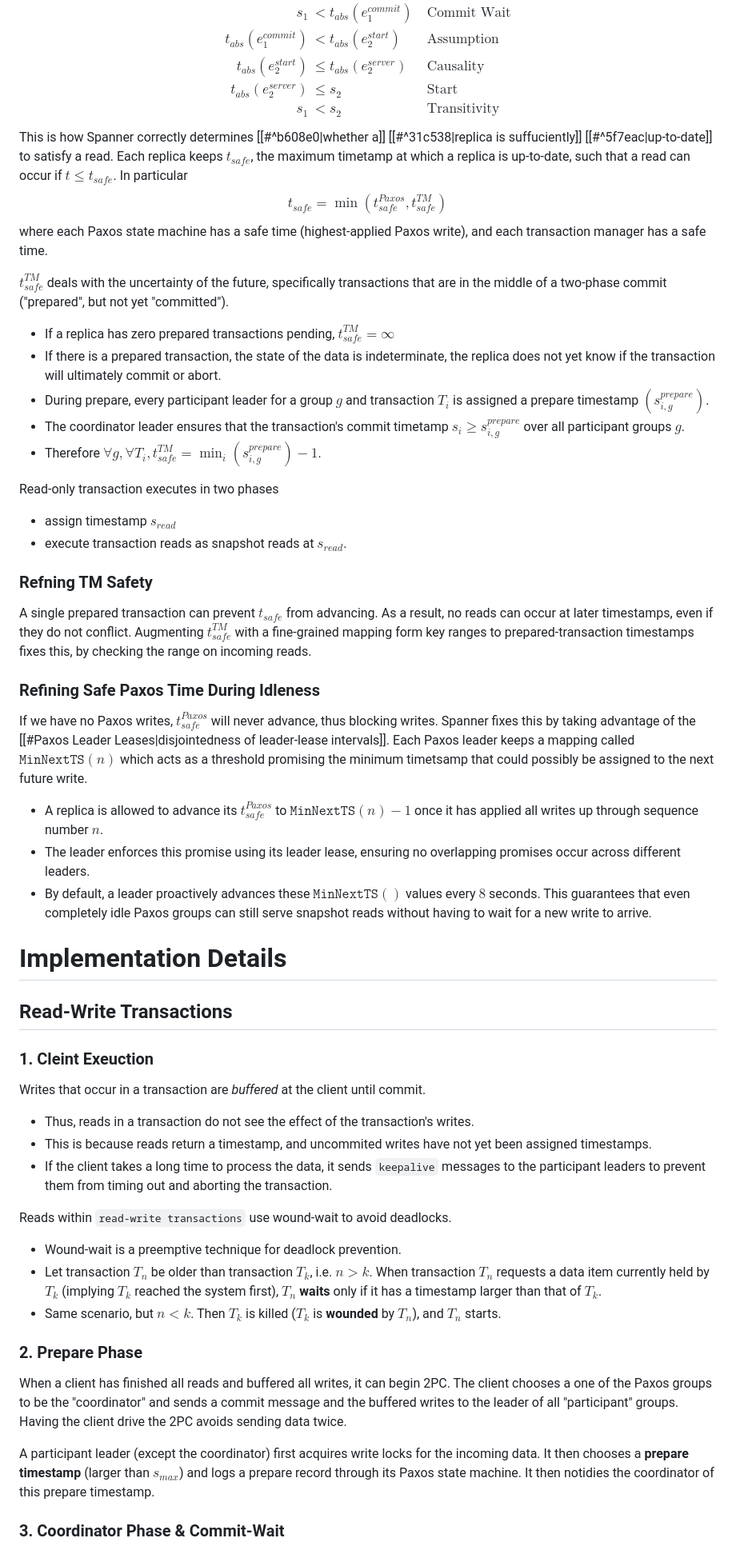
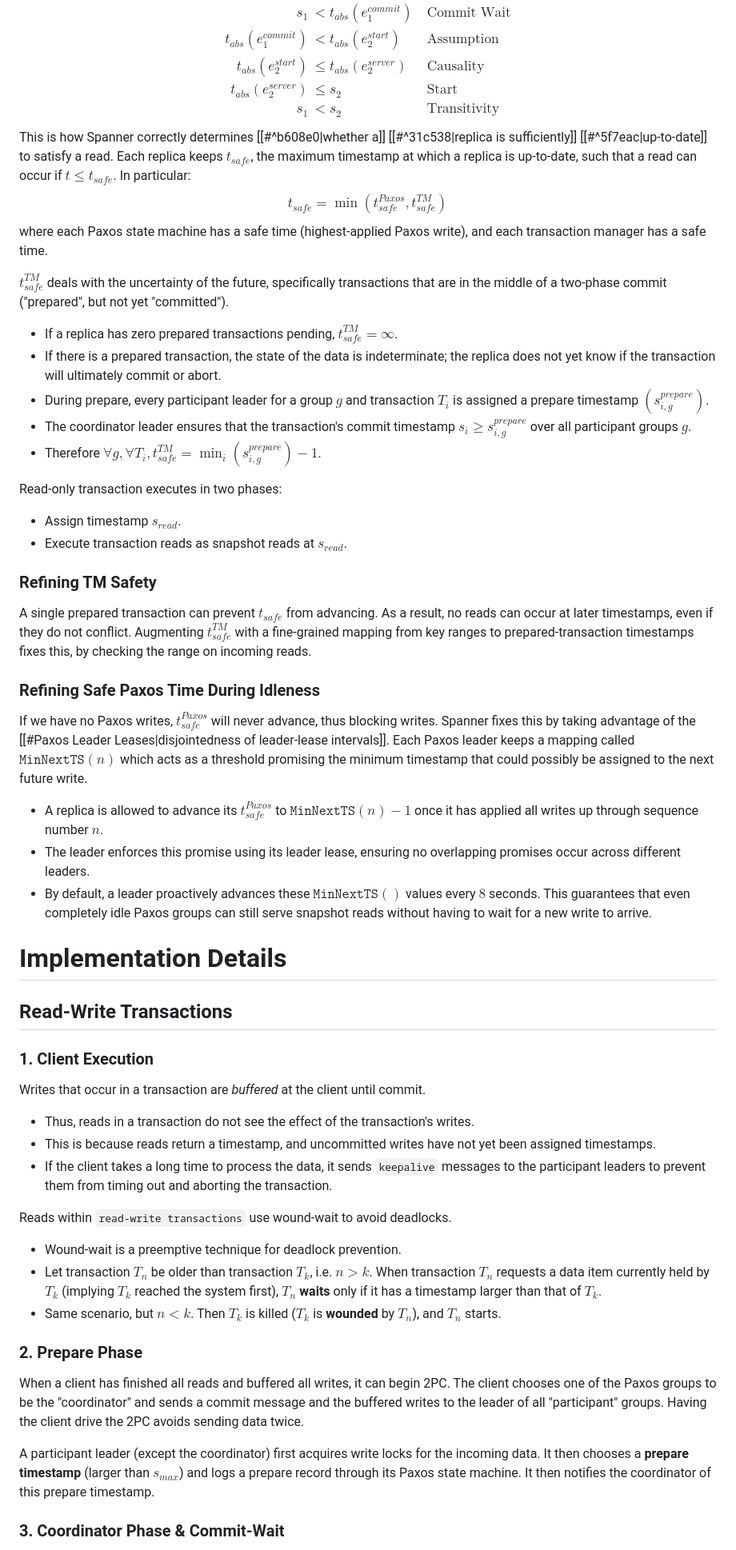
Before and after one commit to pink10000/notes, a Markdown page: distributed_systems/Google Spanner.md, the part around one of its changes. Shown at 80% size. GitHub-like rendering.

```diff
--- a/distributed_systems/Google Spanner.md
+++ b/distributed_systems/Google Spanner.md
@@ -194,38 +194,38 @@ t_{abs}(e_{2}^{server}) &\leq s_{2} && \text{Start} \\
 s_1 &< s_{2} && \text{Transitivity}
 \end{aligned}
 $$
-This is how Spanner correctly determines [[#^b608e0|whether a]] [[#^31c538|replica is suffuciently]] [[#^5f7eac|up-to-date]] to satisfy a read. Each replica keeps $t_{safe}$, the maximum timetamp at which a replica is up-to-date, such that a read can occur if $t \leq t_{safe}$. In particular
+This is how Spanner correctly determines [[#^b608e0|whether a]] [[#^31c538|replica is sufficiently]] [[#^5f7eac|up-to-date]] to satisfy a read. Each replica keeps $t_{safe}$, the maximum timestamp at which a replica is up-to-date, such that a read can occur if $t \leq t_{safe}$. In particular:
 $$
 t_{safe} = \min\left(t_{safe}^{Paxos}, t_{safe}^{TM}\right)
 $$
 where each Paxos state machine has a safe time (highest-applied Paxos write), and each transaction manager has a safe time.
 
 $t_{safe}^{TM}$ deals with the uncertainty of the future, specifically transactions that are in the middle of a two-phase commit ("prepared", but not yet "committed").
-- If a replica has zero prepared transactions pending, $t_{safe}^{TM} = \infty$
-- If there is a prepared transaction, the state of the data is indeterminate, the replica does not yet know if the transaction will ultimately commit or abort.
+- If a replica has zero prepared transactions pending, $t_{safe}^{TM} = \infty$.
+- If there is a prepared transaction, the state of the data is indeterminate; the replica does not yet know if the transaction will ultimately commit or abort.
 - During prepare, every participant leader for a group $g$ and transaction $T_{i}$ is assigned a prepare timestamp $\left(s_{i,g}^{prepare}\right)$.
-- The coordinator leader ensures that the transaction's commit timetamp $s_{i} \geq s_{i,g}^{prepare}$ over all participant groups $g$.
+- The coordinator leader ensures that the transaction's commit timestamp $s_{i} \geq s_{i,g}^{prepare}$ over all participant groups $g$.
 - Therefore $\forall g, \forall T_{i}, t_{safe}^{TM} = \min_{i}\left(s_{i,g}^{prepare}\right) - 1$.
 
-Read-only transaction executes in two phases
-- assign timestamp $s_{read}$
-- execute transaction reads as snapshot reads at $s_{read}$.
+Read-only transaction executes in two phases:
+- Assign timestamp $s_{read}$.
+- Execute transaction reads as snapshot reads at $s_{read}$.
 
-### Refning TM Safety
-A single prepared transaction can prevent $t_{safe}$ from advancing. As a result, no reads can occur at later timestamps, even if they do not conflict. Augmenting $t_{safe}^{TM}$ with a fine-grained mapping form key ranges to prepared-transaction timestamps fixes this, by checking the range on incoming reads.
+### Refining TM Safety
+A single prepared transaction can prevent $t_{safe}$ from advancing. As a result, no reads can occur at later timestamps, even if they do not conflict. Augmenting $t_{safe}^{TM}$ with a fine-grained mapping from key ranges to prepared-transaction timestamps fixes this, by checking the range on incoming reads.
 
 ### Refining Safe Paxos Time During Idleness
-If we have no Paxos writes, $t_{safe}^{Paxos}$ will never advance, thus blocking writes. Spanner fixes this by taking advantage of the [[#Paxos Leader Leases|disjointedness of leader-lease intervals]]. Each Paxos leader keeps a mapping called $\texttt{MinNextTS}(n)$ which acts as a threshold promising the minimum timetsamp that could possibly be assigned to the next future write.
+If we have no Paxos writes, $t_{safe}^{Paxos}$ will never advance, thus blocking writes. Spanner fixes this by taking advantage of the [[#Paxos Leader Leases|disjointedness of leader-lease intervals]]. Each Paxos leader keeps a mapping called $\texttt{MinNextTS}(n)$ which acts as a threshold promising the minimum timestamp that could possibly be assigned to the next future write.
 - A replica is allowed to advance its $t_{safe}^{Paxos}$ to $\texttt{MinNextTS}(n) - 1$ once it has applied all writes up through sequence number $n$.
 - The leader enforces this promise using its leader lease, ensuring no overlapping promises occur across different leaders.
 - By default, a leader proactively advances these $\texttt{MinNextTS}()$ values every $8$ seconds. This guarantees that even completely idle Paxos groups can still serve snapshot reads without having to wait for a new write to arrive.
 
 # Implementation Details
 ## Read-Write Transactions
-### 1. Cleint Exeuction
+### 1. Client Execution
 Writes that occur in a transaction are *buffered* at the client until commit.
 - Thus, reads in a transaction do not see the effect of the transaction's writes.
-- This is because reads return a timestamp, and uncommited writes have not yet been assigned timestamps.
+- This is because reads return a timestamp, and uncommitted writes have not yet been assigned timestamps.
 - If the client takes a long time to process the data, it sends `keepalive` messages to the participant leaders to prevent them from timing out and aborting the transaction.
 
 Reads within `read-write transactions` use wound-wait to avoid deadlocks.
@@ -234,9 +234,9 @@ Reads within `read-write transactions` use wound-wait to avoid deadlocks.
 - Same scenario, but $n < k$. Then $T_{k}$ is killed ($T_{k}$ is **wounded** by $T_n$), and $T_{n}$ starts.
 
 ### 2. Prepare Phase
-When a client has finished all reads and buffered all writes, it can begin 2PC. The client chooses a one of the Paxos groups to be the "coordinator" and sends a commit message and the buffered writes to the leader of all "participant" groups. Having the client drive the 2PC avoids sending data twice.
+When a client has finished all reads and buffered all writes, it can begin 2PC. The client chooses one of the Paxos groups to be the "coordinator" and sends a commit message and the buffered writes to the leader of all "participant" groups. Having the client drive the 2PC avoids sending data twice.
 
-A participant leader (except the coordinator) first acquires write locks for the incoming data. It then chooses a **prepare timestamp** (larger than $s_{max}$) and logs a prepare record through its Paxos state machine. It then notidies the coordinator of this prepare timestamp.
+A participant leader (except the coordinator) first acquires write locks for the incoming data. It then chooses a **prepare timestamp** (larger than $s_{max}$) and logs a prepare record through its Paxos state machine. It then notifies the coordinator of this prepare timestamp.
 
 ### 3. Coordinator Phase & Commit-Wait
 The coordinator replica cannot apply the commit record yet. It needs to wait until $\texttt{TT.after}(s)$, as defined in [[#^f2d588|commit wait]]. The coordinator typically waits at least $2\bar{\vepsi}$. After the wait, the coordinator sends the commit timestamp to the client and all other participant leaders. All participants then apply at the same timestamp and then release locks.
```
Also changed, not shown: other parts of distributed_systems/Google Spanner.md (+46 -46 lines).
